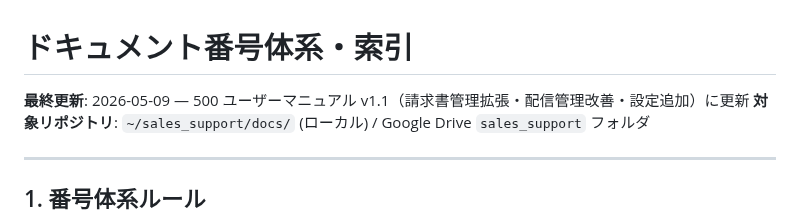
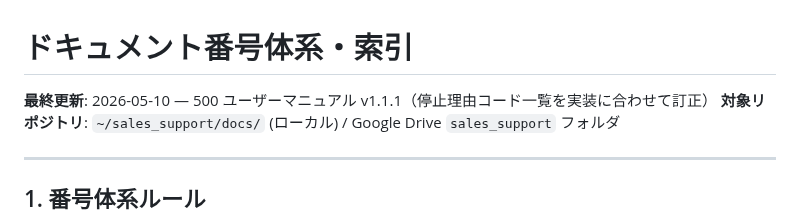
Before and after one commit to shintomish/sales_support, a Markdown page: docs/000_document_index.md, the part around the change. Rendered like a GitHub page.

```diff
--- a/docs/000_document_index.md
+++ b/docs/000_document_index.md
@@ -1,6 +1,6 @@
 # ドキュメント番号体系・索引
 
-**最終更新**: 2026-05-09 — 500 ユーザーマニュアル v1.1（請求書管理拡張・配信管理改善・設定追加）に更新
+**最終更新**: 2026-05-10 — 500 ユーザーマニュアル v1.1.1（停止理由コード一覧を実装に合わせて訂正）
 **対象リポジトリ**: `~/sales_support/docs/` (ローカル) / Google Drive `sales_support` フォルダ
 
 ---
```
Also changed, not shown: docs/450_distribution_management.md (+2 -2 lines), docs/500_users_manual.md (+7 -6 lines).
